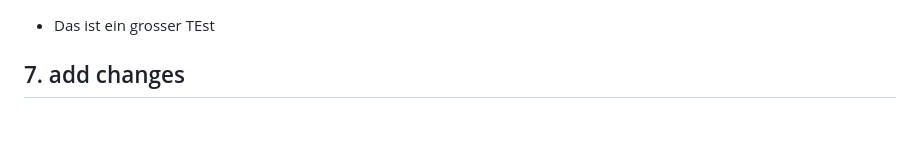
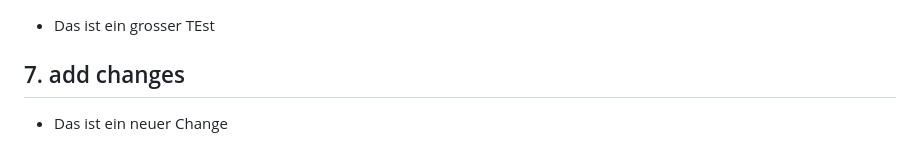
Before and after one commit to Powershooter83/m324-task-2-git-yanick-romere, a Markdown page: README.md, the part around the change. GitHub-like rendering; blank space fills up the shorter version.

```diff
--- a/README.md
+++ b/README.md
@@ -116,3 +116,5 @@ Softwareprojekten vorzunehmen.
 - Das ist ein grosser TEst
 
 ## 7. add changes
+
+- Das ist ein neuer Change
```
